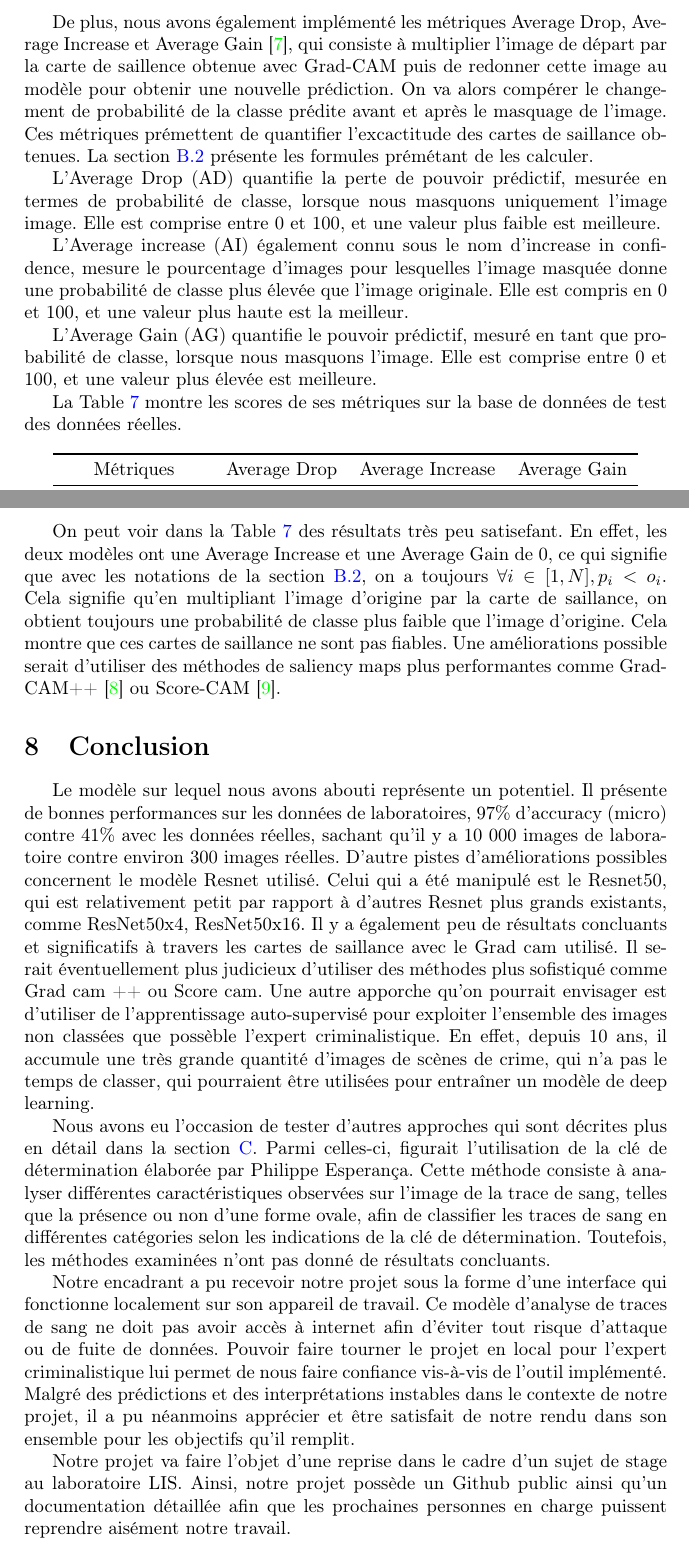
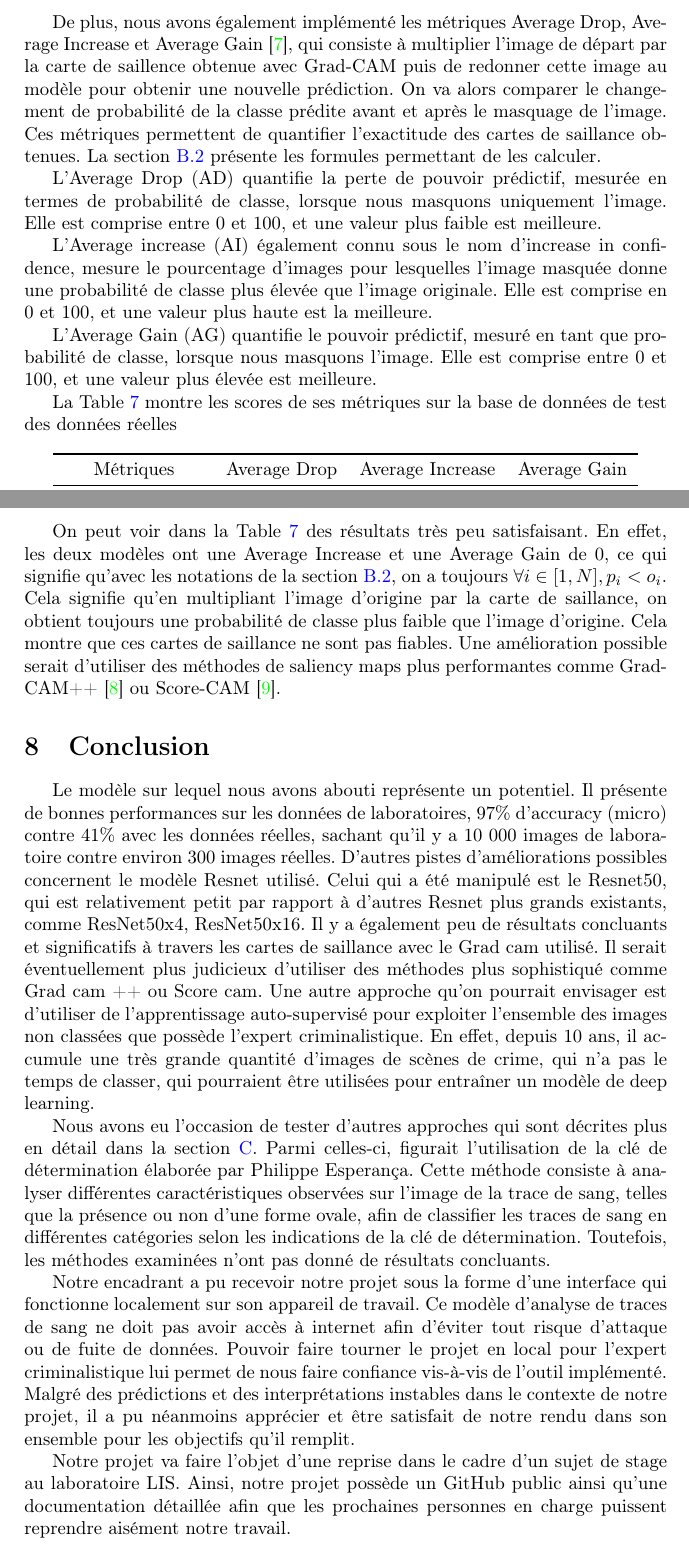
Before and after one commit to claraK02/analyse_trace_sang, a LaTeX document (report/report.tex, which reads report/grad_cam_explanation.tex): two parts of pages 11 and 12 of 17, joined at a grey line, cut so that both start at the same text. Compiled offline with pdfLaTeX.

Commit message:
correction des fautes d'orthographes

```diff
--- a/report/grad_cam_explanation.tex
+++ b/report/grad_cam_explanation.tex
@@ -40,16 +40,15 @@ En utilisant Grad-CAM, nous avons pu identifier que le modèle se focalisait par
 \end{figure}
 
 \subsection{Métriques de saliency maps}
-De plus, nous avons également implémenté les métriques Average Drop, Average Increase et Average Gain~\cite{opticam}, qui consiste à multiplier l'image de départ par la carte de saillence obtenue avec Grad-CAM puis de redonner cette image au modèle
-pour obtenir une nouvelle prédiction. On va alors compérer le changement de probabilité de la classe prédite avant et après le masquage de l'image. Ces métriques prémettent de quantifier l'excactitude des cartes de saillance obtenues. La section~\ref{sec: grad metrics} présente les formules prémétant de les calculer.
+De plus, nous avons également implémenté les métriques Average Drop, Average Increase et Average Gain~\cite{opticam}, qui consiste à multiplier l'image de départ par la carte de saillence obtenue avec Grad-CAM puis de redonner cette image au modèle pour obtenir une nouvelle prédiction. On va alors comparer le changement de probabilité de la classe prédite avant et après le masquage de l'image. Ces métriques permettent de quantifier l'exactitude des cartes de saillance obtenues. La section~\ref{sec: grad metrics} présente les formules permettant de les calculer.
 
-L'Average Drop (AD) quantifie la perte de pouvoir prédictif, mesurée en termes de probabilité de classe, lorsque nous masquons uniquement l'image image. Elle est comprise entre 0 et 100, et une valeur plus faible est meilleure.
+L'Average Drop (AD) quantifie la perte de pouvoir prédictif, mesurée en termes de probabilité de classe, lorsque nous masquons uniquement l'image. Elle est comprise entre 0 et 100, et une valeur plus faible est meilleure.
 
-L'Average increase (AI) également connu sous le nom d'increase in confidence, mesure le pourcentage d'images pour lesquelles l'image masquée donne une probabilité de classe plus élevée que l'image originale. Elle est compris en 0 et 100, et une valeur plus haute est la meilleur.
+L'Average increase (AI) également connu sous le nom d'increase in confidence, mesure le pourcentage d'images pour lesquelles l'image masquée donne une probabilité de classe plus élevée que l'image originale. Elle est comprise en 0 et 100, et une valeur plus haute est la meilleure.
 
 L'Average Gain (AG) quantifie le pouvoir prédictif, mesuré en tant que probabilité de classe, lorsque nous masquons l'image. Elle est comprise entre 0 et 100, et une valeur plus élevée est meilleure.
 
-La Table~\ref{tab:saliency_results} montre les scores de ses métriques sur la base de données de test des données réelles.
+La Table~\ref{tab:saliency_results} montre les scores de ses métriques sur la base de données de test des données réelles
 
 \begin{table}[ht]
     \centering
@@ -65,4 +64,4 @@ La Table~\ref{tab:saliency_results} montre les scores de ses métriques sur la b
     \label{tab:saliency_results}
 \end{table}
 
-On peut voir dans la Table~\ref{tab:saliency_results} des résultats très peu satisefant. En effet, les deux modèles ont une Average Increase et une Average Gain de 0, ce qui signifie que avec les notations de la section~\ref{sec: grad metrics}, on a toujours $\forall i \in [1, N], p_i < o_i$. Cela signifie qu'en multipliant l'image d'origine par la carte de saillance, on obtient toujours une probabilité de classe plus faible que l'image d'origine. Cela montre que ces cartes de saillance ne sont pas fiables. Une améliorations possible serait d'utiliser des méthodes de saliency maps plus performantes comme Grad-CAM++~\cite{gradcam++} ou Score-CAM~\cite{scorecam}.
+On peut voir dans la Table~\ref{tab:saliency_results} des résultats très peu satisfaisant. En effet, les deux modèles ont une Average Increase et une Average Gain de 0, ce qui signifie qu'avec les notations de la section~\ref{sec: grad metrics}, on a toujours $\forall i \in [1, N], p_i < o_i$. Cela signifie qu'en multipliant l'image d'origine par la carte de saillance, on obtient toujours une probabilité de classe plus faible que l'image d'origine. Cela montre que ces cartes de saillance ne sont pas fiables. Une amélioration possible serait d'utiliser des méthodes de saliency maps plus performantes comme Grad-CAM++~\cite{gradcam++} ou Score-CAM~\cite{scorecam}.
--- a/report/report.tex
+++ b/report/report.tex
@@ -93,13 +93,13 @@ Les procédures de calcul de ces métriques sont explicitées en détail dans l'
 \section{Conclusion}
 
 Le modèle sur lequel nous avons abouti représente un potentiel. Il présente de bonnes performances sur les données de laboratoires, 97\% d'accuracy (micro) contre 41\% avec les données réelles, sachant qu'il y a 10 000 images de laboratoire contre environ 300 images réelles.
-D'autre pistes d'améliorations possibles concernent le modèle Resnet utilisé. Celui qui a été manipulé est le Resnet50, qui est relativement petit par rapport à d'autres Resnet plus grands existants, comme ResNet50x4, ResNet50x16. Il y a également peu de résultats concluants et significatifs à travers les cartes de saillance avec le Grad cam utilisé. Il serait éventuellement plus judicieux d'utiliser des méthodes plus sofistiqué comme Grad cam ++ ou Score cam. Une autre apporche qu'on pourrait envisager est d'utiliser de l'apprentissage auto-supervisé pour exploiter l'ensemble des images non classées que possèble l'expert criminalistique. En effet, depuis 10 ans, il accumule une très grande quantité d'images de scènes de crime, qui n'a pas le temps de classer, qui pourraient être utilisées pour entraîner un modèle de deep learning.
+D'autres pistes d'améliorations possibles concernent le modèle Resnet utilisé. Celui qui a été manipulé est le Resnet50, qui est relativement petit par rapport à d'autres Resnet plus grands existants, comme ResNet50x4, ResNet50x16. Il y a également peu de résultats concluants et significatifs à travers les cartes de saillance avec le Grad cam utilisé. Il serait éventuellement plus judicieux d'utiliser des méthodes plus sophistiqué comme Grad cam ++ ou Score cam. Une autre approche qu'on pourrait envisager est d'utiliser de l'apprentissage auto-supervisé pour exploiter l'ensemble des images non classées que possède l'expert criminalistique. En effet, depuis 10 ans, il accumule une très grande quantité d'images de scènes de crime, qui n'a pas le temps de classer, qui pourraient être utilisées pour entraîner un modèle de deep learning.
 
 Nous avons eu l'occasion de tester d'autres approches qui sont décrites plus en détail dans la section~\ref{sec: pistes infructruces}. Parmi celles-ci, figurait l'utilisation de la clé de détermination élaborée par Philippe Esperança. Cette méthode consiste à analyser différentes caractéristiques observées sur l'image de la trace de sang, telles que la présence ou non d'une forme ovale, afin de classifier les traces de sang en différentes catégories selon les indications de la clé de détermination. Toutefois, les méthodes examinées n'ont pas donné de résultats concluants.
 
 Notre encadrant a pu recevoir notre projet sous la forme d'une interface qui fonctionne localement sur son appareil de travail. Ce modèle d'analyse de traces de sang ne doit pas avoir accès à internet afin d'éviter tout risque d'attaque ou de fuite de données. Pouvoir faire tourner le projet en local pour l'expert criminalistique lui permet de nous faire confiance vis-à-vis de l'outil implémenté. Malgré des prédictions et des interprétations instables dans le contexte de notre projet, il a pu néanmoins apprécier et être satisfait de notre rendu dans son ensemble pour les objectifs qu'il remplit.
 
-Notre projet va faire l'objet d'une reprise dans le cadre d'un sujet de stage au laboratoire LIS. Ainsi, notre projet possède un Github public ainsi qu'un documentation détaillée afin que les prochaines personnes en charge puissent reprendre aisément notre travail.
+Notre projet va faire l'objet d'une reprise dans le cadre d'un sujet de stage au laboratoire LIS. Ainsi, notre projet possède un GitHub public ainsi qu'une documentation détaillée afin que les prochaines personnes en charge puissent reprendre aisément notre travail.
 
 \newpage
 \printbibliography
```
Also changed, not shown: report/pistes_infructueuses.tex (+2 -2 lines), report/test_results.tex (+1 -1 lines), report/report.pdf.
